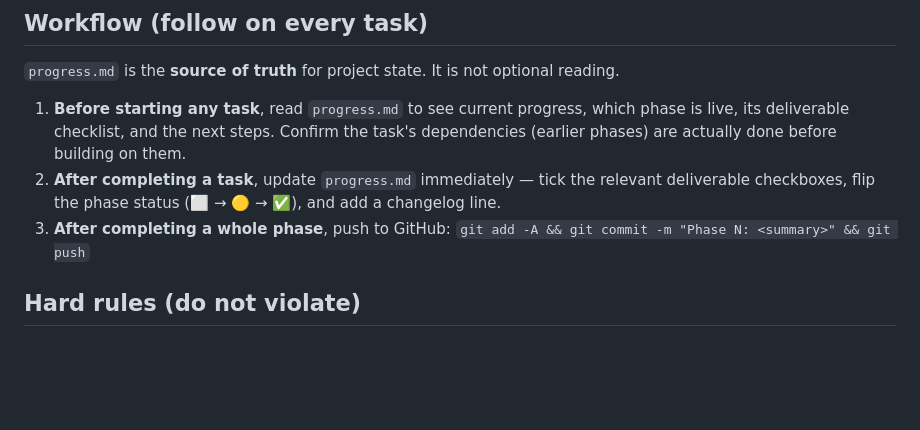
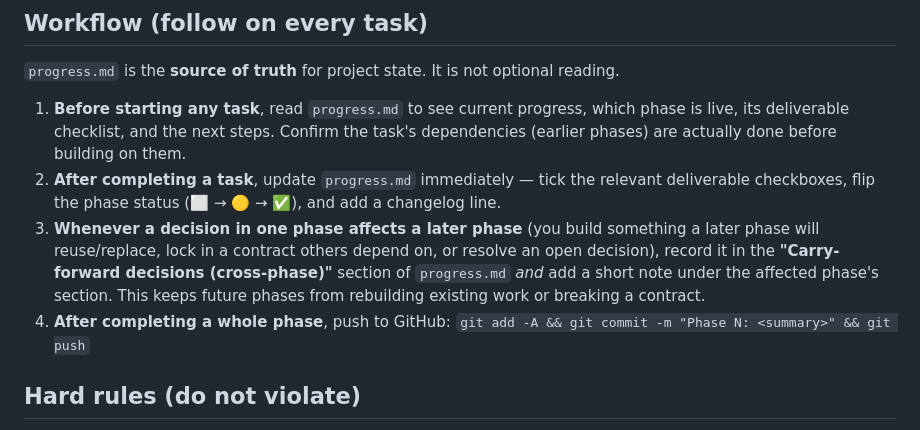
Before and after one commit to yarrbakr/Shortsmith, a Markdown page: CLAUDE.md, the part around the change. Drawn GitHub-style; blank space fills up the shorter version.

```diff
--- a/CLAUDE.md
+++ b/CLAUDE.md
@@ -17,7 +17,12 @@ AutoShorts AI — a 100% local, free, CPU-only web app that turns long videos in
    dependencies (earlier phases) are actually done before building on them.
 2. **After completing a task**, update `progress.md` immediately — tick the relevant
    deliverable checkboxes, flip the phase status (⬜ → 🟡 → ✅), and add a changelog line.
-3. **After completing a whole phase**, push to GitHub:
+3. **Whenever a decision in one phase affects a later phase** (you build something a later
+   phase will reuse/replace, lock in a contract others depend on, or resolve an open
+   decision), record it in the **"Carry-forward decisions (cross-phase)"** section of
+   `progress.md` *and* add a short note under the affected phase's section. This keeps
+   future phases from rebuilding existing work or breaking a contract.
+4. **After completing a whole phase**, push to GitHub:
    `git add -A && git commit -m "Phase N: <summary>" && git push`
 
 ## Hard rules (do not violate)
```
Also changed, not shown: progress.md (+32 -0 lines).
